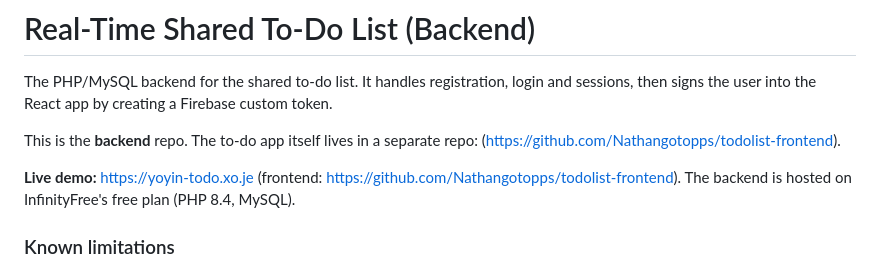
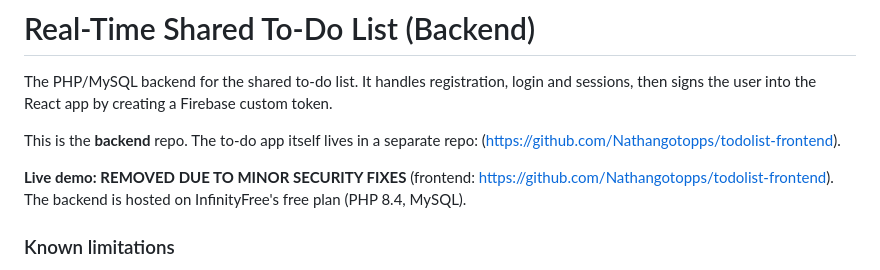
Before and after one commit to Nathangotopps/todolist-backend, a Markdown page: README.md, the part around the change. Drawn GitHub-style.

Commit message:
Remove live demo link for security reasons
Updated live demo link to indicate removal due to security fixes.

```diff
--- a/README.md
+++ b/README.md
@@ -4,7 +4,7 @@ The PHP/MySQL backend for the shared to-do list. It handles registration, login
 
 This is the **backend** repo. The to-do app itself lives in a separate repo: (https://github.com/Nathangotopps/todolist-frontend).
 
-**Live demo:** https://yoyin-todo.xo.je (frontend: https://github.com/Nathangotopps/todolist-frontend).
+**Live demo:** **REMOVED DUE TO MINOR SECURITY FIXES** (frontend: https://github.com/Nathangotopps/todolist-frontend).
 The backend is hosted on InfinityFree's free plan (PHP 8.4, MySQL).
 
 ### Known limitations
```
